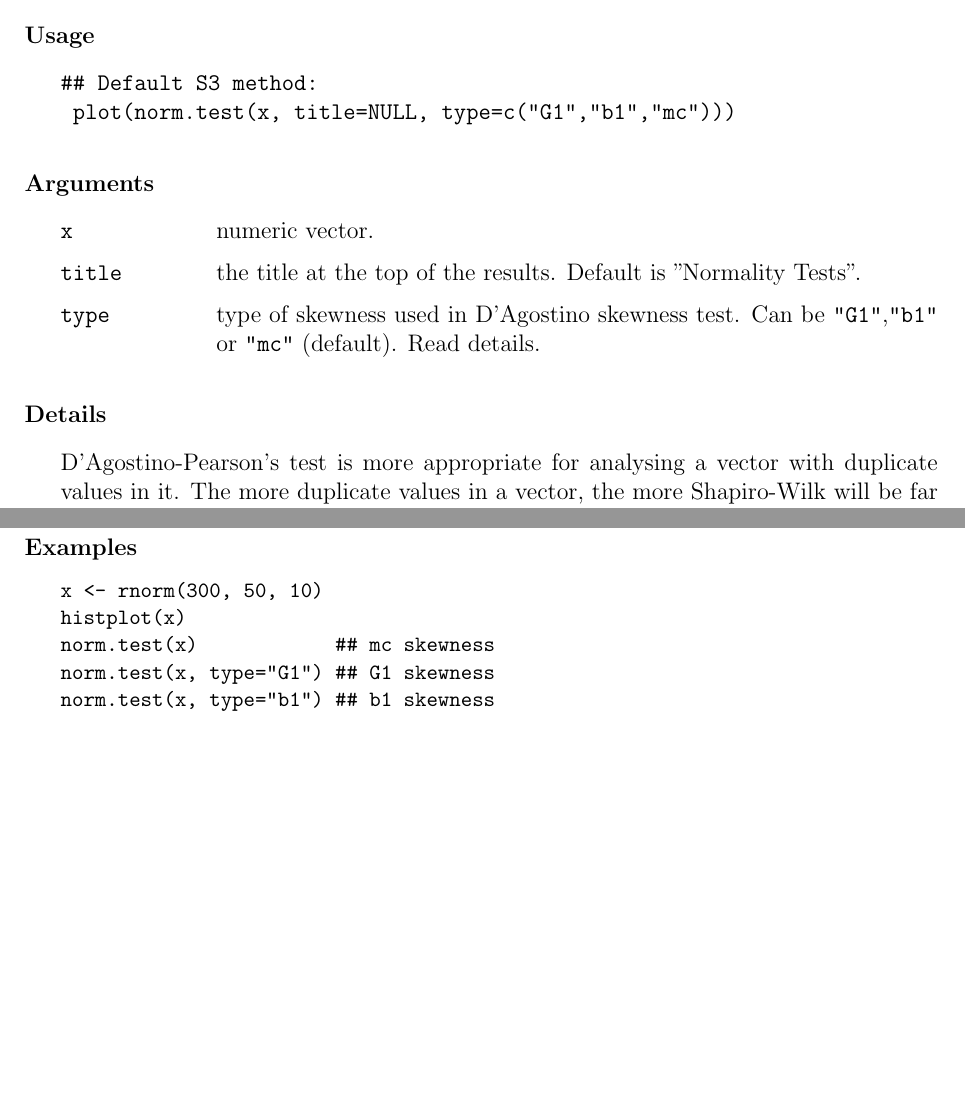
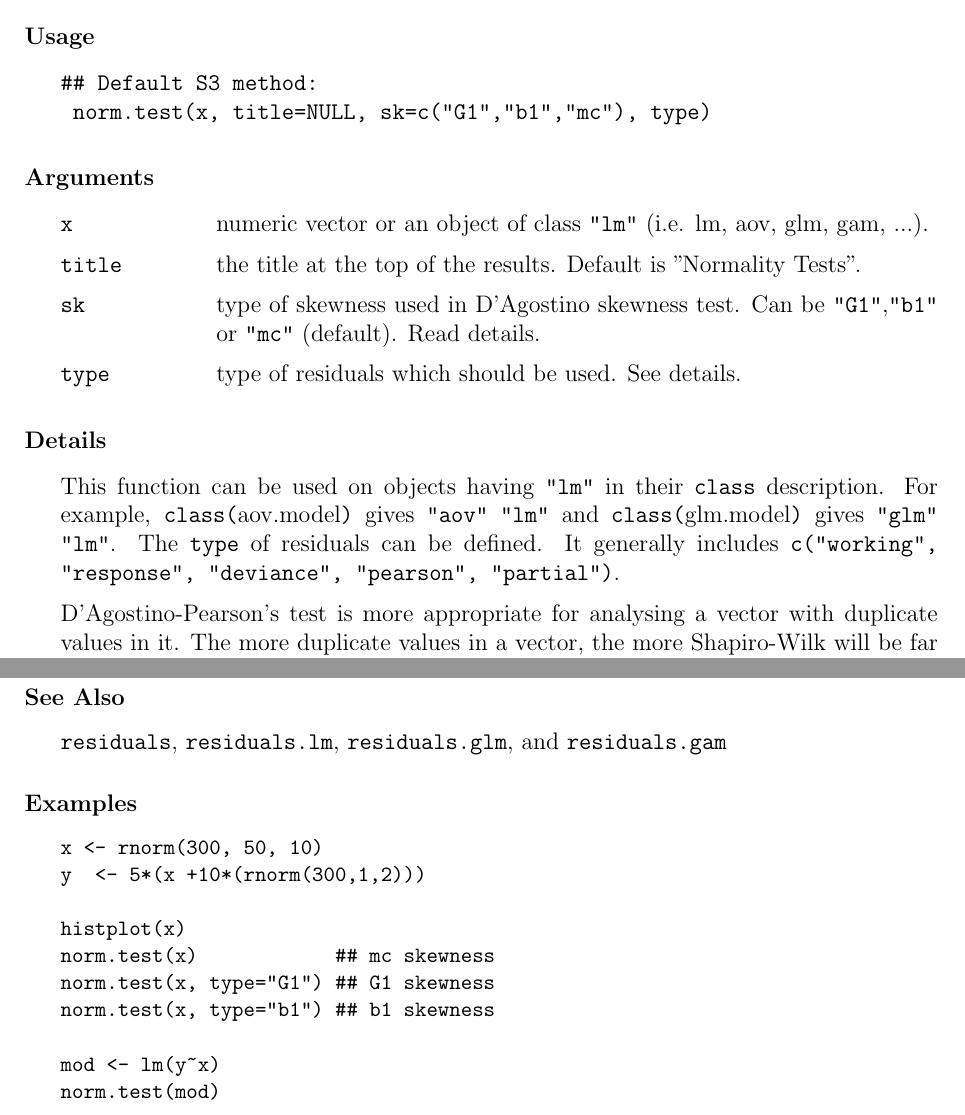
Before and after one commit to r-forge/bmisc, a LaTeX thesis (pkg/bmisc/inst/doc/bmisc.tex): two parts of pages 35 and 37 of 63, joined at a grey line, cut so that both start at the same text, the shorter picture padded with empty space. The pictures show the PDF file pkg/bmisc/inst/doc/bmisc.pdf that the author committed with the source.

Commit message:
git-svn-id: svn://svn.r-forge.r-project.org/svnroot/bmisc@21 edb9625f-4e0d-4859-8d74-9fd3b1da38cb

```diff
--- a/pkg/bmisc/inst/doc/bmisc.tex
+++ b/pkg/bmisc/inst/doc/bmisc.tex
@@ -1053,19 +1053,25 @@ D'Agostino Skewness, Anscombe-Glynn Kurtosis and D'Agostino-Pearson normality te
 \begin{Usage}
 \begin{verbatim}
 ## Default S3 method:
- plot(norm.test(x, title=NULL, type=c("G1","b1","mc")))
-\end{verbatim}
-\end{Usage}
-%
-\begin{Arguments}
-\begin{ldescription}
-\item[\code{x }] numeric vector.
+ norm.test(x, title=NULL, sk=c("G1","b1","mc"), type)
+\end{verbatim}
+\end{Usage}
+%
+\begin{Arguments}
+\begin{ldescription}
+\item[\code{x }] numeric vector or an object of class \code{"lm"} (i.e. lm, aov, glm, gam, ...).
 \item[\code{title }] the title at the top of the results. Default is "Normality Tests".
-\item[\code{type }] type of skewness used in D'Agostino skewness test. Can be \code{"G1"},\code{"b1"} or \code{"mc"} (default). Read details.
-\end{ldescription}
-\end{Arguments}
-%
-\begin{Details}\relax
+\item[\code{sk }] type of skewness used in D'Agostino skewness test. Can be \code{"G1"},\code{"b1"} or \code{"mc"} (default). Read details.
+\item[\code{type }] type of residuals which should be used. See details.
+\end{ldescription}
+\end{Arguments}
+%
+\begin{Details}\relax
+This function can be used on objects having \code{"lm"} in their \code{class} description.
+For example, \code{class(}aov.model\code{)} gives \code{"aov" "lm"} and \code{class(}glm.model\code{)}
+gives \code{"glm" "lm"}. The \code{type} of residuals can be defined. It generally includes
+\code{c("working", "response", "deviance", "pearson", "partial")}.
+
 D'Agostino-Pearson's test is more appropriate for analysing a vector with
 duplicate values in it. The more duplicate values in a vector, the more
 Shapiro-Wilk will be far from correctly testing the \eqn{H{_0}}{} hypothesis.
@@ -1143,13 +1149,22 @@ A Robust Measure of Skewness;
 
 \end{References}
 %
+\begin{SeeAlso}\relax
+\code{residuals}, \code{residuals.lm}, \code{residuals.glm}, and \code{residuals.gam}
+\end{SeeAlso}
+%
 \begin{Examples}
 \begin{ExampleCode}
 x <- rnorm(300, 50, 10)
+y  <- 5*(x +10*(rnorm(300,1,2)))
+
 histplot(x)
 norm.test(x)            ## mc skewness
 norm.test(x, type="G1") ## G1 skewness
 norm.test(x, type="b1") ## b1 skewness
+
+mod <- lm(y~x)
+norm.test(mod)
 
 \end{ExampleCode}
 \end{Examples}
```
Also changed, not shown: pkg/bmisc/inst/doc/bmisc.pdf, pkg/bmisc/inst/doc/bmisc.tex (2 more changed lines), 3 other files.
